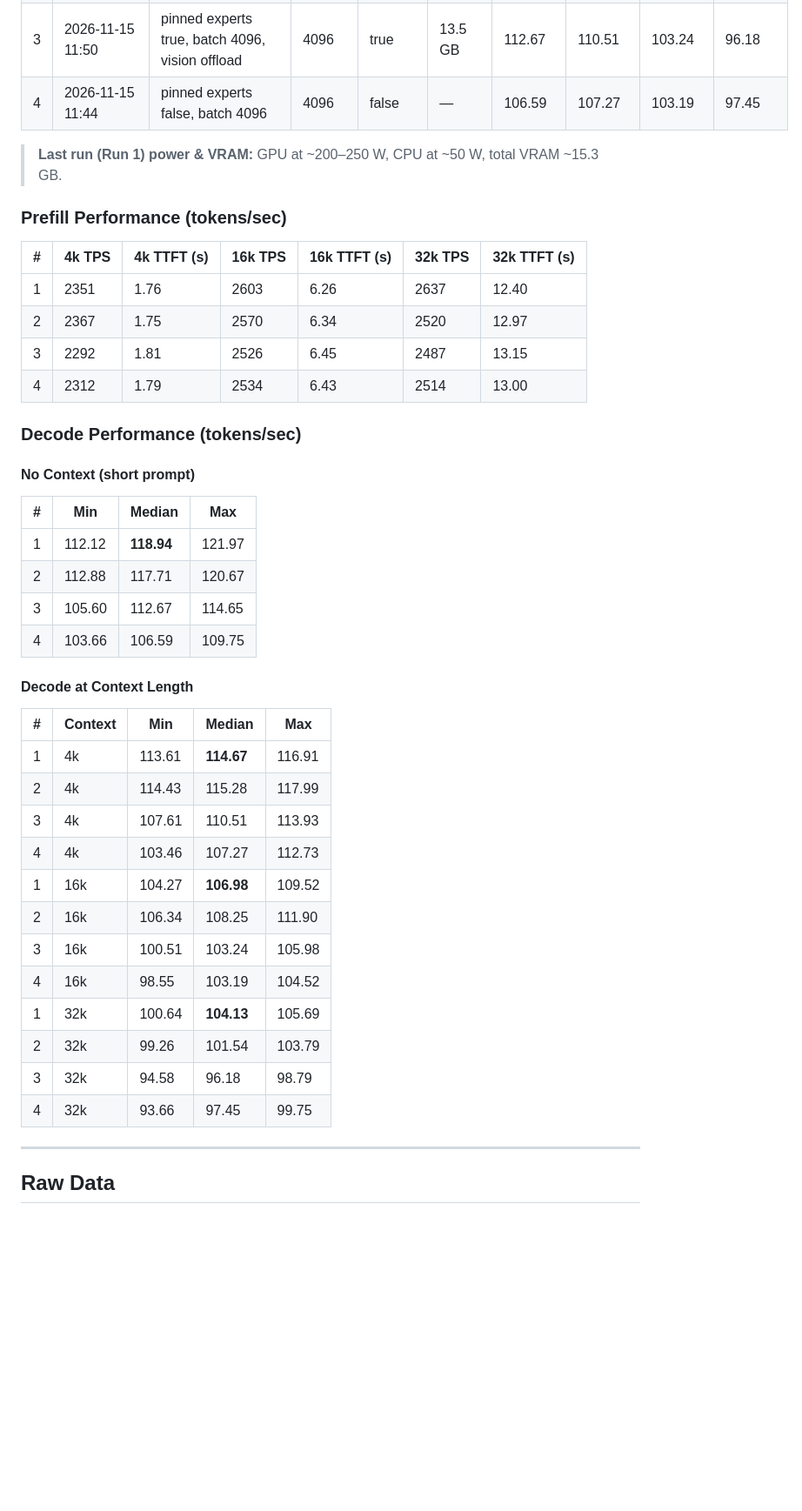
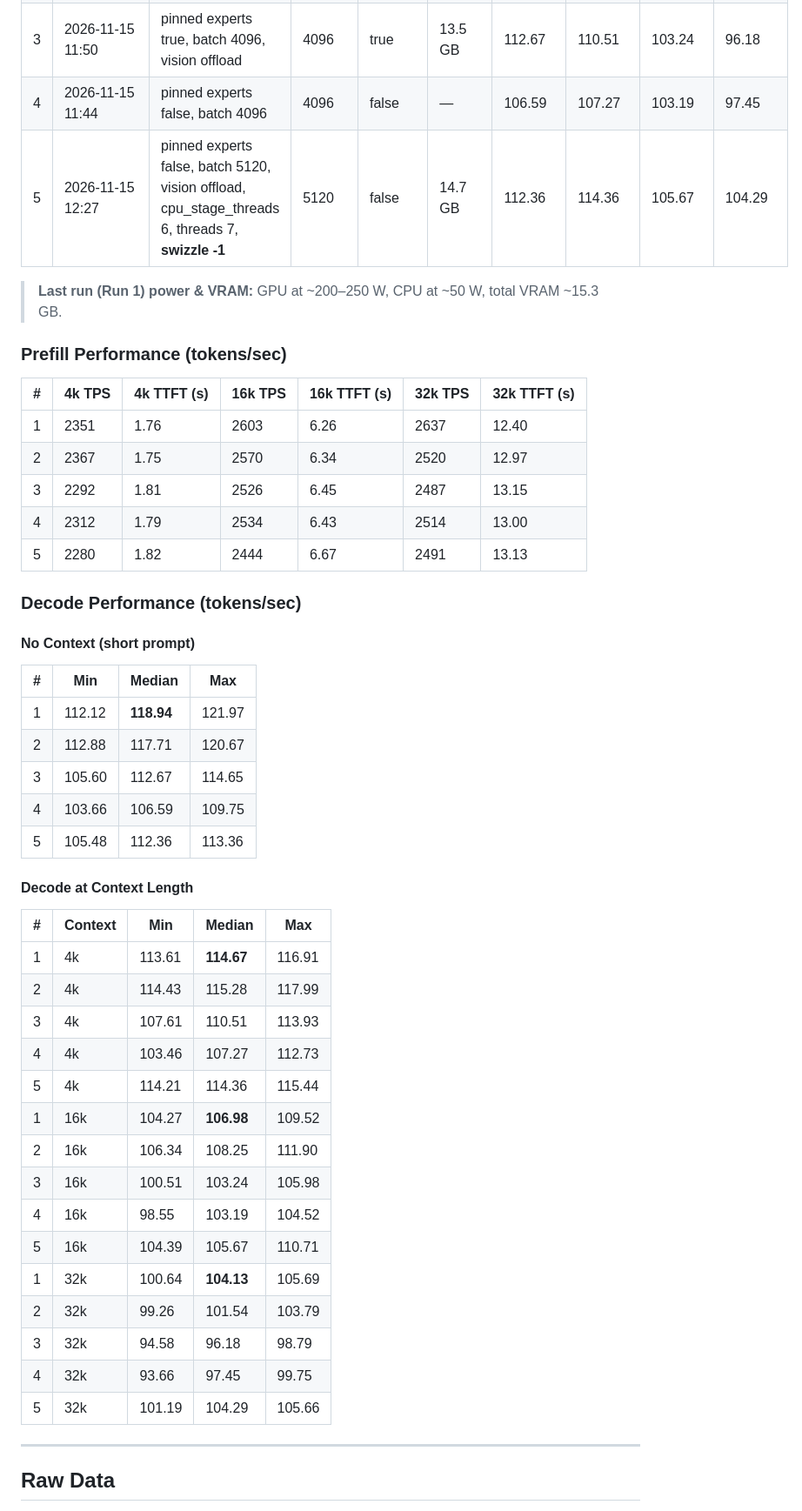
Before and after one commit to willeyh-git/moe-offload-bench, a Markdown page: Qwen3.6-35b-a3b-improvements.md, the part around one of its changes. Shown at 87% size. GitHub-like rendering; blank space fills up the shorter version.

```diff
--- a/Qwen3.6-35b-a3b-improvements.md
+++ b/Qwen3.6-35b-a3b-improvements.md
@@ -25,6 +25,7 @@ All runs share `EXL3_QC_STAGING=1` and `EXL3_GDN_REPLAY=1`. Runs 2–4 were laun
 | 2 | 2026-11-15 11:56 | pinned experts false, batch 4096, vision offload, cpu_stage_threads 6, threads 7 | 4096 | false | 14.5 GB | 117.71 | 115.28 | 108.25 | 101.54 |
 | 3 | 2026-11-15 11:50 | pinned experts true, batch 4096, vision offload | 4096 | true | 13.5 GB | 112.67 | 110.51 | 103.24 | 96.18 |
 | 4 | 2026-11-15 11:44 | pinned experts false, batch 4096 | 4096 | false | — | 106.59 | 107.27 | 103.19 | 97.45 |
+| 5 | 2026-11-15 12:27 | pinned experts false, batch 5120, vision offload, cpu_stage_threads 6, threads 7, **swizzle -1** | 5120 | false | 14.7 GB | 112.36 | 114.36 | 105.67 | 104.29 |
 
 > **Last run (Run 1) power & VRAM:** GPU at ~200–250 W, CPU at ~50 W, total VRAM ~15.3 GB.
 
@@ -36,6 +37,7 @@ All runs share `EXL3_QC_STAGING=1` and `EXL3_GDN_REPLAY=1`. Runs 2–4 were laun
 | 2 | 2367 | 1.75 | 2570 | 6.34 | 2520 | 12.97 |
 | 3 | 2292 | 1.81 | 2526 | 6.45 | 2487 | 13.15 |
 | 4 | 2312 | 1.79 | 2534 | 6.43 | 2514 | 13.00 |
+| 5 | 2280 | 1.82 | 2444 | 6.67 | 2491 | 13.13 |
 
 ### Decode Performance (tokens/sec)
 
@@ -47,6 +49,7 @@ All runs share `EXL3_QC_STAGING=1` and `EXL3_GDN_REPLAY=1`. Runs 2–4 were laun
 | 2 | 112.88 | 117.71 | 120.67 |
 | 3 | 105.60 | 112.67 | 114.65 |
 | 4 | 103.66 | 106.59 | 109.75 |
+| 5 | 105.48 | 112.36 | 113.36 |
 
 #### Decode at Context Length
 
@@ -56,14 +59,17 @@ All runs share `EXL3_QC_STAGING=1` and `EXL3_GDN_REPLAY=1`. Runs 2–4 were laun
 | 2 | 4k | 114.43 | 115.28 | 117.99 |
 | 3 | 4k | 107.61 | 110.51 | 113.93 |
 | 4 | 4k | 103.46 | 107.27 | 112.73 |
+| 5 | 4k | 114.21 | 114.36 | 115.44 |
 | 1 | 16k | 104.27 | **106.98** | 109.52 |
 | 2 | 16k | 106.34 | 108.25 | 111.90 |
 | 3 | 16k | 100.51 | 103.24 | 105.98 |
 | 4 | 16k | 98.55 | 103.19 | 104.52 |
+| 5 | 16k | 104.39 | 105.67 | 110.71 |
 | 1 | 32k | 100.64 | **104.13** | 105.69 |
 | 2 | 32k | 99.26 | 101.54 | 103.79 |
 | 3 | 32k | 94.58 | 96.18 | 98.79 |
 | 4 | 32k | 93.66 | 97.45 | 99.75 |
+| 5 | 32k | 101.19 | 104.29 | 105.66 |
 
 ---
 
```
Also changed, not shown: other parts of Qwen3.6-35b-a3b-improvements.md (+5 -5 lines), plots/01-prefill-tps.png (renamed from 01-prefill-tps.png), plots/02-decode-context.png (renamed from 02-decode-context.png), plots/03-decode-bars.png (renamed from 03-decode-bars.png), plots/04-prefill-ttft.png (renamed from 04-prefill-ttft.png), 3 other files.
